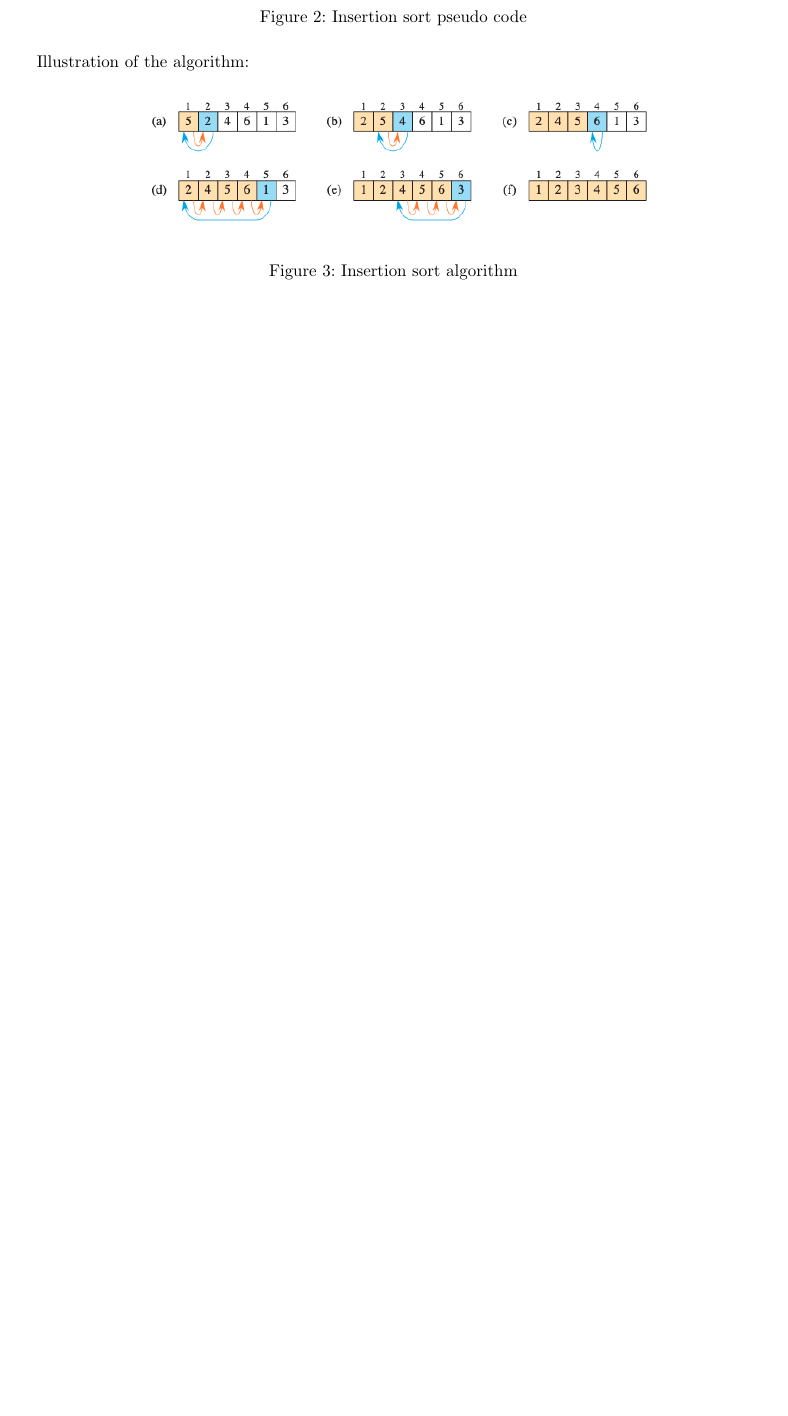
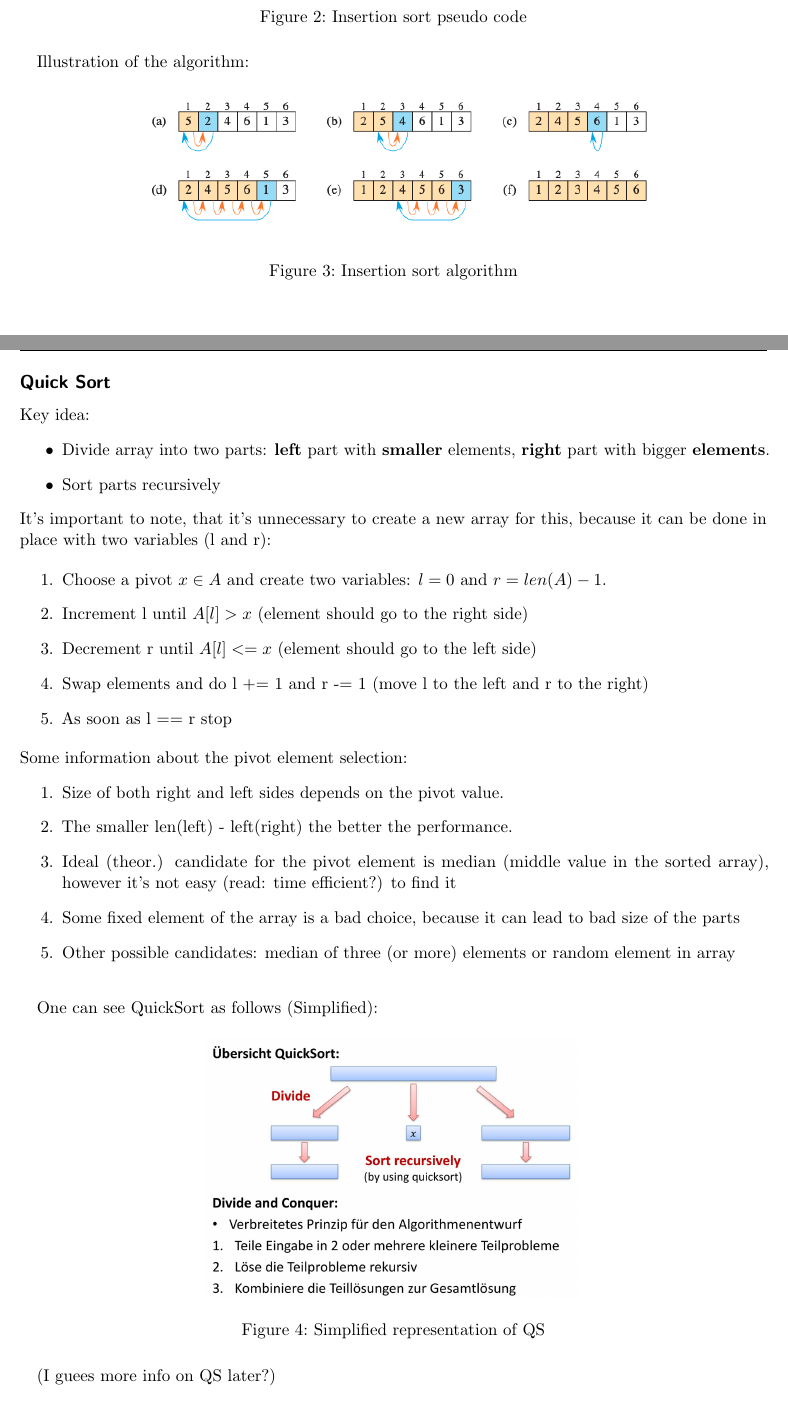
Before and after one commit to FlorianKeppeler/AlgorithmDatenstr_exchange, a LaTeX document (Alex/Algorithms/main.tex): part of page 3 of 3 before the commit and two parts of pages 3 and 4 of 6 after it, the two joined at a grey line, cut so that both start at the same text, the shorter picture padded with empty space. Compiled offline with pdfLaTeX.

Commit message:
Notes update.

```diff
--- a/Alex/Algorithms/main.tex
+++ b/Alex/Algorithms/main.tex
@@ -23,6 +23,7 @@
 \usepackage[protrusion=true,expansion=true, kerning]{microtype} % Sieht damit einfach schöner aus
 \usepackage{mathtools}
 
+\raggedbottom
 % nur für das Beispiel benötigt
 \usepackage{lipsum}
 
@@ -105,5 +125,42 @@ Algorithm is considered to be correct if:
         \label{fig:enter-label}
     \end{figure}
 
+    \clearpage
+    \subsection*{Quick Sort}
+
+    Key idea:
+    \begin{itemize}
+        \item Divide array into two parts: \textbf{left} part with \textbf{smaller} elements, \textbf{right} part with bigger \textbf{elements}.
+        \item Sort parts recursively
+    \end{itemize}
+    It's important to note, that it's unnecessary to create a new array for this, because it can be done in place with two variables (l and r):
+
+    \begin{enumerate}
+        \item Choose a pivot $x \in A$ and create two variables: $l = 0$ and $r = len(A) - 1$.
+        \item Increment l until $A[l] > x$ (element should go to the right side)
+        \item Decrement r until $A[l] <= x$ (element should go to the left side)
+        \item Swap elements and do l += 1  and r -= 1 (move l to the left and r to the right)
+        \item As soon as l == r stop
+    \end{enumerate}
+    Some information about the pivot element selection:
+    \begin{enumerate}
+        \item Size of both right and left sides depends on the pivot value.
+        \item The smaller len(left) - left(right) the better the performance.
+        \item Ideal (theor.) candidate for the pivot element is median (middle value in the sorted array), however it's not easy (read: time efficient?) to find it
+        \item Some fixed element of the array is a bad choice, because it can lead to bad size of the parts
+        \item Other possible candidates: median of three (or more) elements or random element in array \\
+    \end{enumerate}
+
+    One can see QuickSort as follows (Simplified):
+
+    \begin{figure}[H]
+        \centering
+        \includegraphics[width=0.5\linewidth]{quick_sort_simplyfied.png}
+        \caption{Simplified representation of QS}
+        \label{fig:enter-label}
+    \end{figure}
+
+    (I guees more info on QS later?)
 
 
+    \clearpage
```
Also changed, not shown: Alex/Algorithms/left_right_pivot.png (added), Alex/Algorithms/merge_part.png (added), Alex/Algorithms/merge_part_cormen.png (added), Alex/Algorithms/merge_sort_example.png (added), Alex/Algorithms/merge_sort_example_cormen.png (added), Alex/Algorithms/quick_sort_simplyfied.png (added), Alex/Algorithms/main.tex (63 more changed lines), 1 other file.
